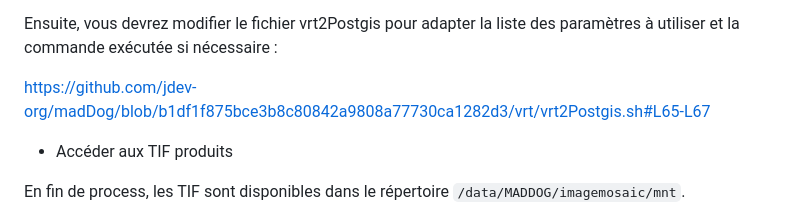
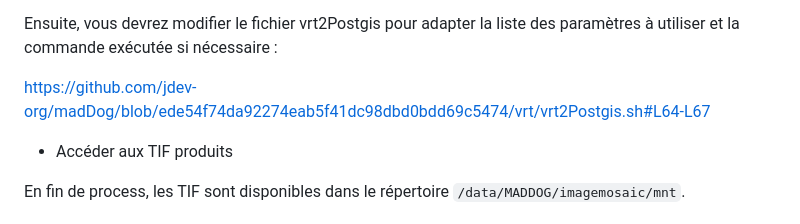
Before and after one commit to LETG/madDog, a Markdown page: README.md, the part around the change. Rendered like a GitHub page.

```diff
--- a/README.md
+++ b/README.md
@@ -74,7 +74,7 @@ https://github.com/jdev-org/madDog/blob/b1df1f875bce3b8c80842a9808a77730ca1282d3
 
 Ensuite, vous devrez modifier le fichier vrt2Postgis pour adapter la liste des paramètres à utiliser et la commande exécutée si nécessaire :
 
-https://github.com/jdev-org/madDog/blob/b1df1f875bce3b8c80842a9808a77730ca1282d3/vrt/vrt2Postgis.sh#L65-L67
+https://github.com/jdev-org/madDog/blob/ede54f74da92274eab5f41dc98dbd0bdd69c5474/vrt/vrt2Postgis.sh#L64-L67
 
 
 - Accéder aux TIF produits
```
